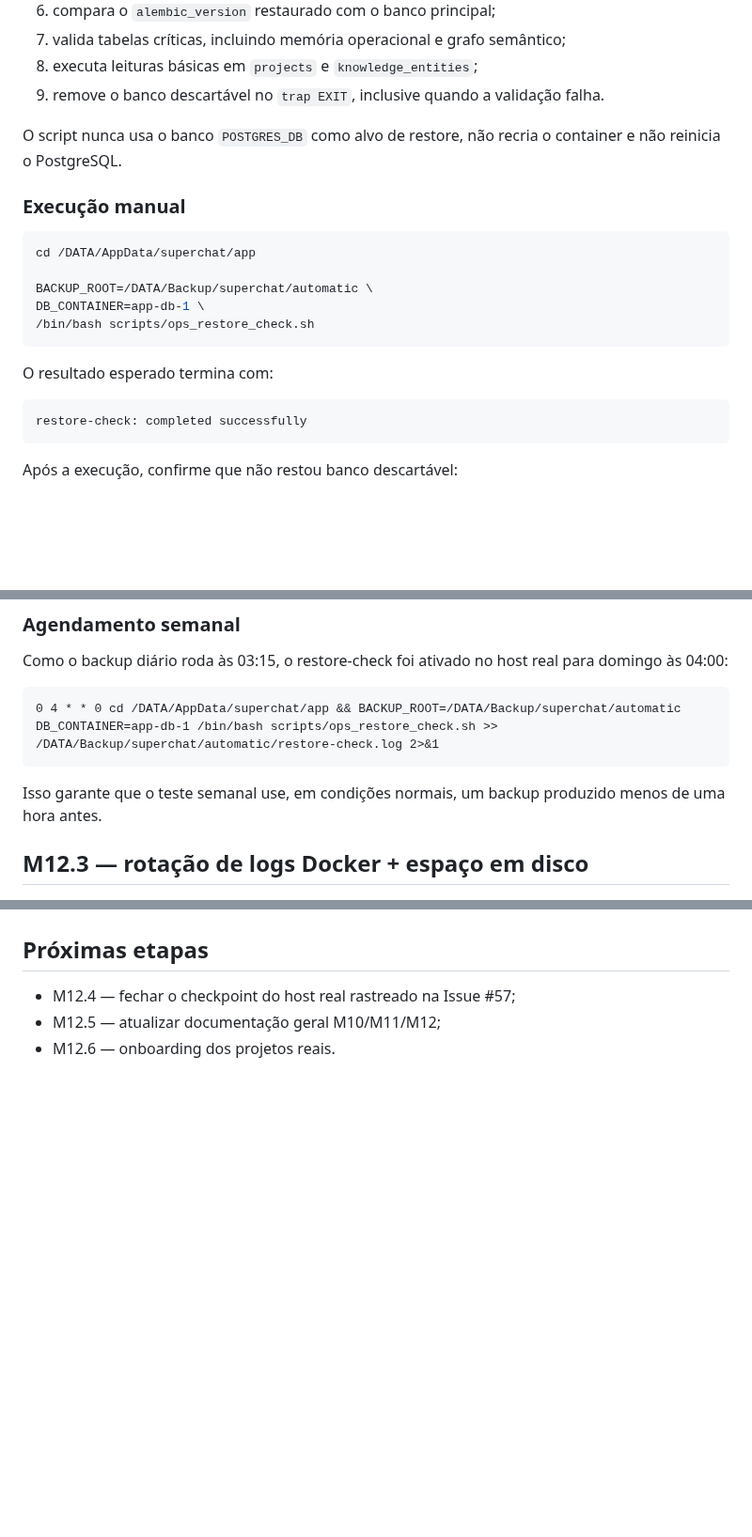
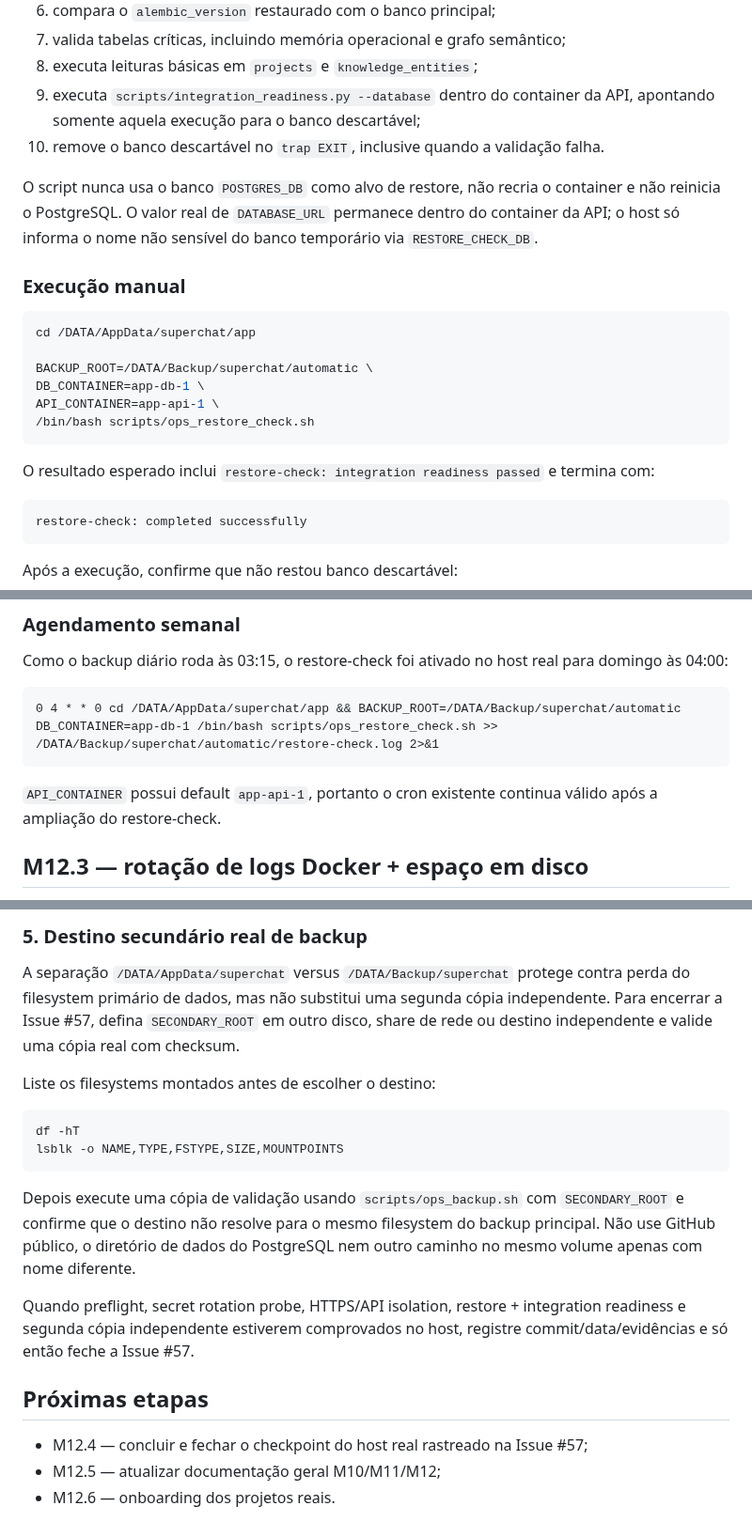
Before and after one commit to douglassnake/douglassnake-super-chat, a Markdown page: docs/M12_OPERATIONS.md, 3 parts joined by grey strips. Shown at 94% size. Rendered like a GitHub page; blank space fills up the shorter version.

Commit message:
M12.4: document final real-host checkpoint

````diff
--- a/docs/M12_OPERATIONS.md
+++ b/docs/M12_OPERATIONS.md
@@ -86,9 +86,10 @@ Fluxo:
 6. compara o `alembic_version` restaurado com o banco principal;
 7. valida tabelas críticas, incluindo memória operacional e grafo semântico;
 8. executa leituras básicas em `projects` e `knowledge_entities`;
-9. remove o banco descartável no `trap EXIT`, inclusive quando a validação falha.
+9. executa `scripts/integration_readiness.py --database` dentro do container da API, apontando somente aquela execução para o banco descartável;
+10. remove o banco descartável no `trap EXIT`, inclusive quando a validação falha.
 
-O script nunca usa o banco `POSTGRES_DB` como alvo de restore, não recria o container e não reinicia o PostgreSQL.
+O script nunca usa o banco `POSTGRES_DB` como alvo de restore, não recria o container e não reinicia o PostgreSQL. O valor real de `DATABASE_URL` permanece dentro do container da API; o host só informa o nome não sensível do banco temporário via `RESTORE_CHECK_DB`.
 
 ### Execução manual
 
@@ -97,10 +98,11 @@ cd /DATA/AppData/superchat/app
 
 BACKUP_ROOT=/DATA/Backup/superchat/automatic \
 DB_CONTAINER=app-db-1 \
+API_CONTAINER=app-api-1 \
 /bin/bash scripts/ops_restore_check.sh
 ```
 
-O resultado esperado termina com:
+O resultado esperado inclui `restore-check: integration readiness passed` e termina com:
 
 ```text
 restore-check: completed successfully
@@ -122,7 +124,7 @@ Como o backup diário roda às 03:15, o restore-check foi ativado no host real p
 0 4 * * 0 cd /DATA/AppData/superchat/app && BACKUP_ROOT=/DATA/Backup/superchat/automatic DB_CONTAINER=app-db-1 /bin/bash scripts/ops_restore_check.sh >> /DATA/Backup/superchat/automatic/restore-check.log 2>&1
 ```
 
-Isso garante que o teste semanal use, em condições normais, um backup produzido menos de uma hora antes.
+`API_CONTAINER` possui default `app-api-1`, portanto o cron existente continua válido após a ampliação do restore-check.
 
 ## M12.3 — rotação de logs Docker + espaço em disco
 
@@ -179,5 +254,20 @@ Com `max-size=10m` e `max-file=5`, cada container mantém no máximo aproximadam
+### 5. Destino secundário real de backup
+
+A separação `/DATA/AppData/superchat` versus `/DATA/Backup/superchat` protege contra perda do filesystem primário de dados, mas não substitui uma segunda cópia independente. Para encerrar a Issue #57, defina `SECONDARY_ROOT` em outro disco, share de rede ou destino independente e valide uma cópia real com checksum.
+
+Liste os filesystems montados antes de escolher o destino:
+
+```bash
+df -hT
+lsblk -o NAME,TYPE,FSTYPE,SIZE,MOUNTPOINTS
+```
+
+Depois execute uma cópia de validação usando `scripts/ops_backup.sh` com `SECONDARY_ROOT` e confirme que o destino não resolve para o mesmo filesystem do backup principal. Não use GitHub público, o diretório de dados do PostgreSQL nem outro caminho no mesmo volume apenas com nome diferente.
+
+Quando preflight, secret rotation probe, HTTPS/API isolation, restore + integration readiness e segunda cópia independente estiverem comprovados no host, registre commit/data/evidências e só então feche a Issue #57.
+
 ## Próximas etapas
 
-- M12.4 — fechar o checkpoint do host real rastreado na Issue #57;
+- M12.4 — concluir e fechar o checkpoint do host real rastreado na Issue #57;
 - M12.5 — atualizar documentação geral M10/M11/M12;
 - M12.6 — onboarding dos projetos reais.
````
Also changed, not shown: other parts of docs/M12_OPERATIONS.md (+73 -0 lines).
